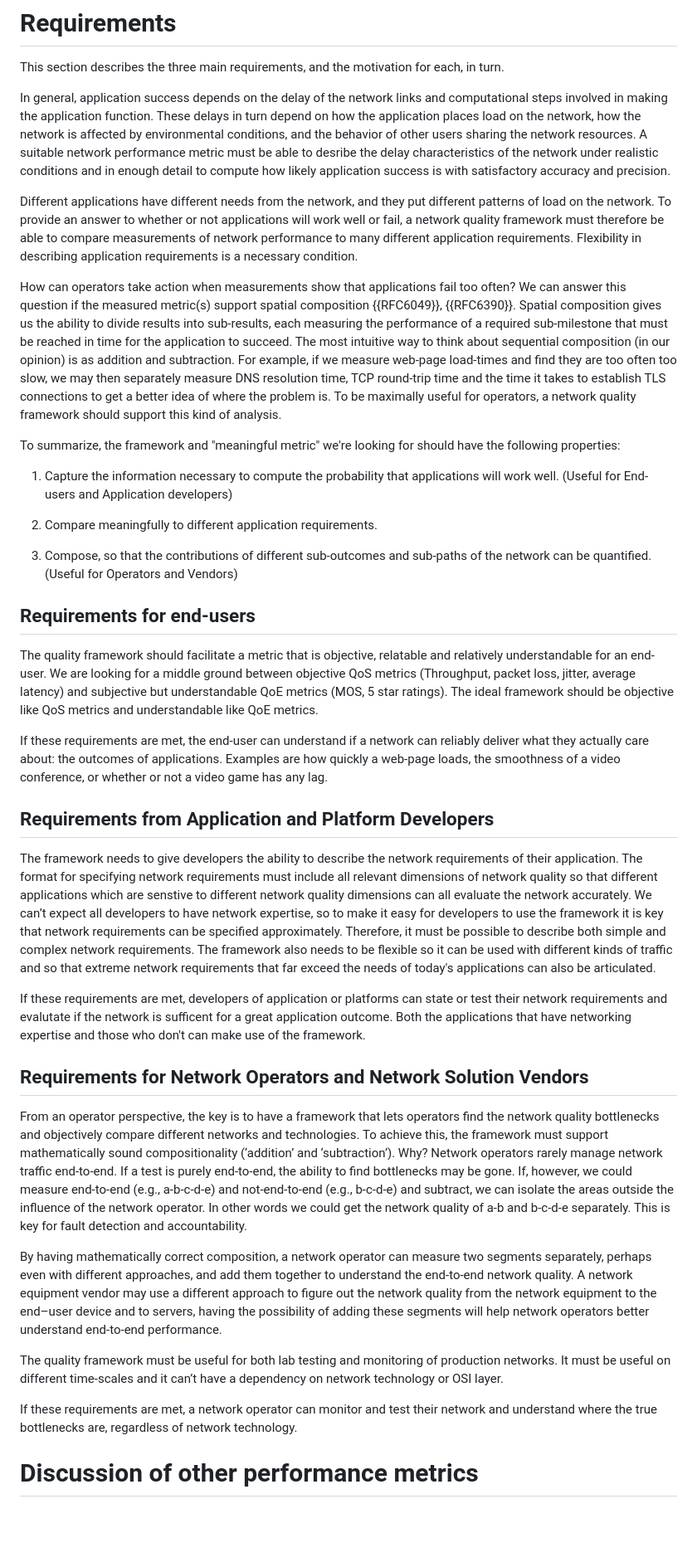
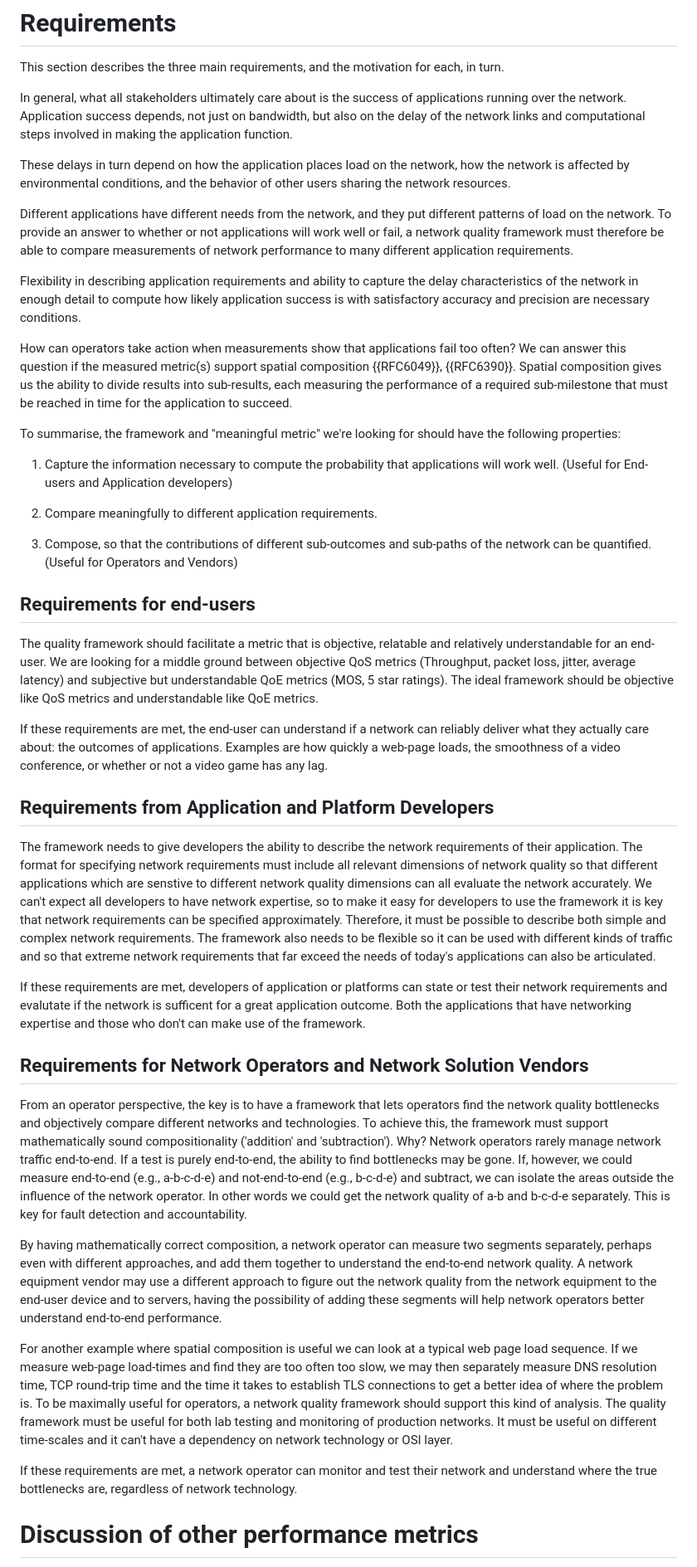
Before and after one commit to domoslabs/AppQualityMetricID, a Markdown page: draft-teigen-ippm-app-quality-metric-reqs.md, the part around the change. Shown: that part at 83% size. Rendered like a GitHub page; blank space fills up the shorter version.

Commit message:
Refactored requirements section

```diff
--- a/draft-teigen-ippm-app-quality-metric-reqs.md
+++ b/draft-teigen-ippm-app-quality-metric-reqs.md
@@ -110,13 +110,17 @@ The overall goal is to describe the requirements for an objective network qualit
 # Requirements
 This section describes the three main requirements, and the motivation for each, in turn.
 
-In general, application success depends on the delay of the network links and computational steps involved in making the application function. These delays in turn depend on how the application places load on the network, how the network is affected by environmental conditions, and the behavior of other users sharing the network resources. A suitable network performance metric must be able to desribe the delay characteristics of the network under realistic conditions and in enough detail to compute how likely application success is with satisfactory accuracy and precision.
+In general, what all stakeholders ultimately care about is the success of applications running over the network. Application success depends, not just on bandwidth, but also on the delay of the network links and computational steps involved in making the application function.
 
-Different applications have different needs from the network, and they put different patterns of load on the network. To provide an answer to whether or not applications will work well or fail, a network quality framework must therefore be able to compare measurements of network performance to many different application requirements. Flexibility in describing application requirements is a necessary condition.
+These delays in turn depend on how the application places load on the network, how the network is affected by environmental conditions, and the behavior of other users sharing the network resources.
 
-How can operators take action when measurements show that applications fail too often? We can answer this question if the measured metric(s) support spatial composition {{RFC6049}}, {{RFC6390}}. Spatial composition gives us the ability to divide results into sub-results, each measuring the performance of a required sub-milestone that must be reached in time for the application to succeed. The most intuitive way to think about sequential composition (in our opinion) is as addition and subtraction. For example, if we measure web-page load-times and find they are too often too slow, we may then separately measure DNS resolution time, TCP round-trip time and the time it takes to establish TLS connections to get a better idea of where the problem is. To be maximally useful for operators, a network quality framework should support this kind of analysis.
+Different applications have different needs from the network, and they put different patterns of load on the network. To provide an answer to whether or not applications will work well or fail, a network quality framework must therefore be able to compare measurements of network performance to many different application requirements.
 
-To summarize, the framework and "meaningful metric" we're looking for should have the following properties:
+Flexibility in describing application requirements and ability to capture the delay characteristics of the network in enough detail to compute how likely application success is with satisfactory accuracy and precision are necessary conditions.
+
+How can operators take action when measurements show that applications fail too often? We can answer this question if the measured metric(s) support spatial composition {{RFC6049}}, {{RFC6390}}. Spatial composition gives us the ability to divide results into sub-results, each measuring the performance of a required sub-milestone that must be reached in time for the application to succeed.
+
+To summarise, the framework and "meaningful metric" we're looking for should have the following properties:
 
   1. Capture the information necessary to compute the probability that applications will work well. (Useful for End-users and Application developers)
 
@@ -126,28 +130,27 @@ To summarize, the framework and "meaningful metric" we're looking for should hav
 
 
 ## Requirements for end-users
-The quality framework should facilitate a metric that is objective, relatable and relatively understandable for an end-user.
-We are looking for a middle ground between objective QoS metrics (Throughput, packet loss, jitter, average latency) and subjective but understandable QoE metrics (MOS, 5 star ratings).
-The ideal framework should be objective like QoS metrics and understandable like QoE metrics.
+The quality framework should facilitate a metric that is objective, relatable and relatively understandable for an end-user. We are looking for a middle ground between objective QoS metrics (Throughput, packet loss, jitter, average latency) and subjective but understandable QoE metrics (MOS, 5 star ratings). The ideal framework should be objective like QoS metrics and understandable like QoE metrics.
 
-If these requirements are met, the end-user can understand if a network can reliably deliver what they actually care about: the outcomes of applications.
-Examples are how quickly a web-page loads, the smoothness of a video conference, or whether or not a video game has any lag.
+If these requirements are met, the end-user can understand if a network can reliably deliver what they actually care about: the outcomes of applications. Examples are how quickly a web-page loads, the smoothness of a video conference, or whether or not a video game has any lag.
+
 
 ## Requirements from Application and Platform Developers
-
-The framework needs to give developers the ability to describe the network requirements of their application. The format for specifying network requirements must include all relevant dimensions of network quality so that different applications which are senstive to different network quality dimensions can all evaluate the network accurately. We can’t expect all developers to have network expertise, so to make it easy for developers to use the framework it is key that network requirements can be specified approximately. Therefore, it must be possible to describe both simple and complex network requirements. The framework also needs to be flexible so it can be used with different kinds of traffic and so that extreme network requirements that far exceed the needs of today's applications can also be articulated.
+The framework needs to give developers the ability to describe the network requirements of their application. The format for specifying network requirements must include all relevant dimensions of network quality so that different applications which are senstive to different network quality dimensions can all evaluate the network accurately. We can't expect all developers to have network expertise, so to make it easy for developers to use the framework it is key that network requirements can be specified approximately. Therefore, it must be possible to describe both simple and complex network requirements. The framework also needs to be flexible so it can be used with different kinds of traffic and so that extreme network requirements that far exceed the needs of today's applications can also be articulated.
 
 If these requirements are met, developers of application or platforms can state or test their network requirements and evalutate if the network is sufficent for a great application outcome. Both the applications that have networking expertise and those who don't can make use of the framework.
 
+
 ## Requirements for Network Operators and Network Solution Vendors
+From an operator perspective, the key is to have a framework that lets operators find the network quality bottlenecks and objectively compare different networks and technologies. To achieve this, the framework must support mathematically sound compositionality ('addition' and 'subtraction'). Why? Network operators rarely manage network traffic end-to-end. If a test is purely end-to-end, the ability to find bottlenecks may be gone. If, however, we could measure end-to-end (e.g., a-b-c-d-e) and not-end-to-end (e.g., b-c-d-e) and subtract, we can isolate the areas outside the influence of the network operator. In other words we could get the network quality of a-b and b-c-d-e separately. This is key for fault detection and accountability.
 
-From an operator perspective, the key is to have a framework that lets operators find the network quality bottlenecks and objectively compare different networks and technologies. To achieve this, the framework must support mathematically sound compositionality (‘addition’ and ‘subtraction’). Why? Network operators rarely manage network traffic end-to-end. If a test is purely end-to-end, the ability to find bottlenecks may be gone. If, however, we could measure end-to-end (e.g., a-b-c-d-e)  and not-end-to-end (e.g., b-c-d-e) and subtract, we can isolate the areas outside the influence of the network operator. In other words we could get the network quality of a-b and b-c-d-e separately. This is key for fault detection and accountability.
+By having mathematically correct composition, a network operator can measure two segments separately, perhaps even with different approaches, and add them together to understand the end-to-end network quality. A network equipment vendor may use a different approach to figure out the network quality from the network equipment to the end-user device and to servers, having the possibility of adding these segments will help network operators better understand end-to-end performance.
 
-By having mathematically correct composition, a network operator can measure two segments separately, perhaps even with different approaches, and add them together to understand the end-to-end network quality. A network equipment vendor may use a different approach to figure out the network quality from the network equipment to the end–user device and to servers, having the possibility of adding these segments will help network operators better understand end-to-end performance.
-
-The quality framework must be useful for both lab testing and monitoring of production networks. It must be useful on different time-scales and it can’t have a dependency on network technology or OSI layer.
+For another example where spatial composition is useful we can look at a typical web page load sequence. If we measure web-page load-times and find they are too often too slow, we may then separately measure DNS resolution time, TCP round-trip time and the time it takes to establish TLS connections to get a better idea of where the problem is. To be maximally useful for operators, a network quality framework should support this kind of analysis.
+The quality framework must be useful for both lab testing and monitoring of production networks. It must be useful on different time-scales and it can't have a dependency on network technology or OSI layer.
 
 If these requirements are met, a network operator can monitor and test their network and understand where the true bottlenecks are, regardless of network technology.
+
 
 # Discussion of other performance metrics
 Many network performance metrics and frameworks for reasoning about them have been proposed, used, and abused througout the years. We present a brief description of some of the most relevant metrics.
```
